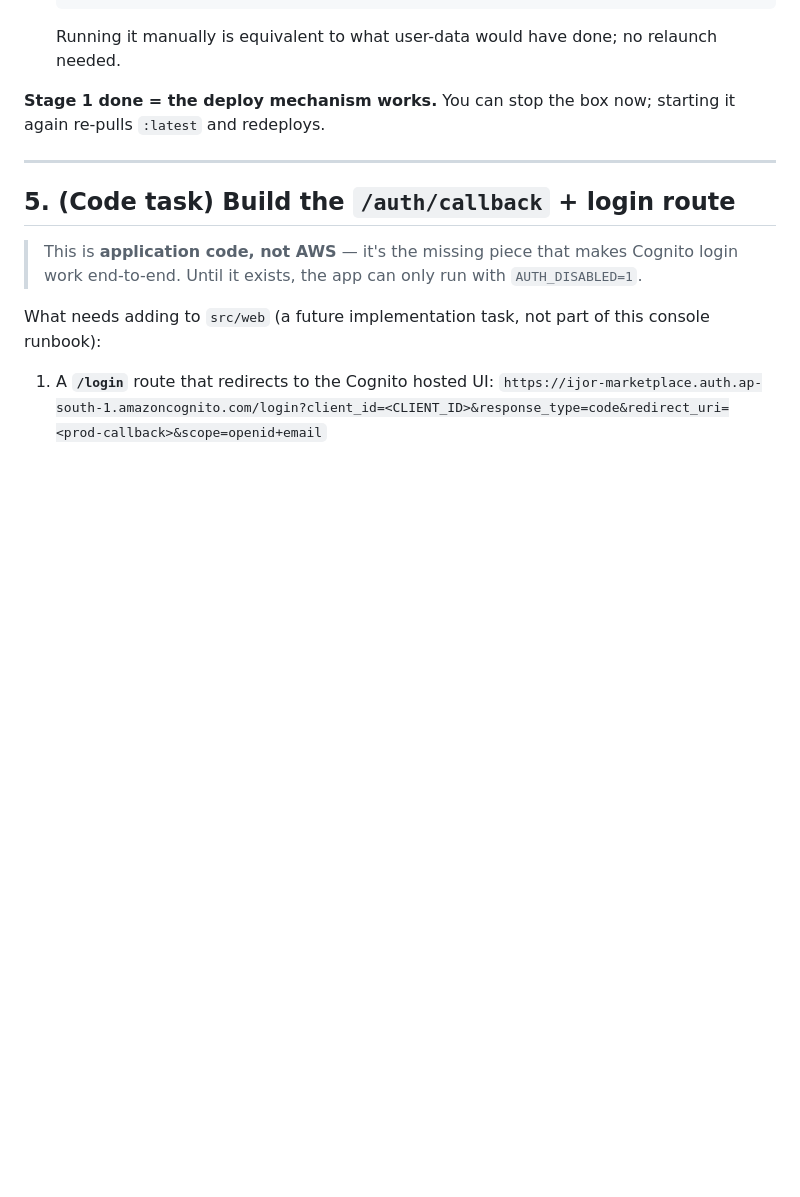
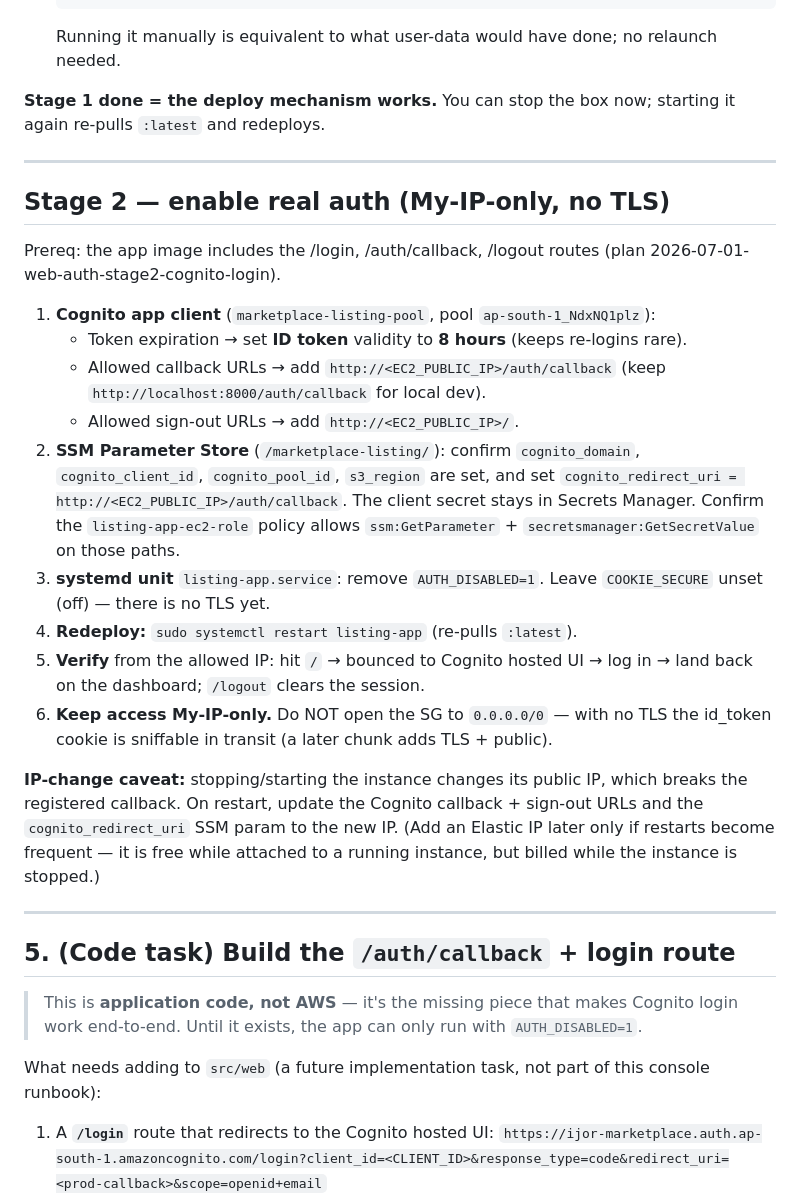
Before and after one commit to gopalthakur71/marketplace-bulklisting-semi-automation, a Markdown page: docs/runbooks/web-ec2-deploy-console.md, the part around the change. GitHub-like rendering; blank space fills up the shorter version.

Commit message:
docs: Stage 2 auth deploy runbook + architecture module map

```diff
--- a/docs/runbooks/web-ec2-deploy-console.md
+++ b/docs/runbooks/web-ec2-deploy-console.md
@@ -245,6 +245,37 @@ re-pulls `:latest` and redeploys.
 
 ---
 
+## Stage 2 — enable real auth (My-IP-only, no TLS)
+
+Prereq: the app image includes the /login, /auth/callback, /logout routes
+(plan 2026-07-01-web-auth-stage2-cognito-login).
+
+1. **Cognito app client** (`marketplace-listing-pool`, pool `ap-south-1_NdxNQ1plz`):
+   - Token expiration → set **ID token** validity to **8 hours** (keeps re-logins rare).
+   - Allowed callback URLs → add `http://<EC2_PUBLIC_IP>/auth/callback`
+     (keep `http://localhost:8000/auth/callback` for local dev).
+   - Allowed sign-out URLs → add `http://<EC2_PUBLIC_IP>/`.
+2. **SSM Parameter Store** (`/marketplace-listing/`): confirm `cognito_domain`,
+   `cognito_client_id`, `cognito_pool_id`, `s3_region` are set, and set
+   `cognito_redirect_uri = http://<EC2_PUBLIC_IP>/auth/callback`. The client
+   secret stays in Secrets Manager. Confirm the `listing-app-ec2-role` policy
+   allows `ssm:GetParameter` + `secretsmanager:GetSecretValue` on those paths.
+3. **systemd unit** `listing-app.service`: remove `AUTH_DISABLED=1`. Leave
+   `COOKIE_SECURE` unset (off) — there is no TLS yet.
+4. **Redeploy:** `sudo systemctl restart listing-app` (re-pulls `:latest`).
+5. **Verify** from the allowed IP: hit `/` → bounced to Cognito hosted UI →
+   log in → land back on the dashboard; `/logout` clears the session.
+6. **Keep access My-IP-only.** Do NOT open the SG to `0.0.0.0/0` — with no TLS
+   the id_token cookie is sniffable in transit (a later chunk adds TLS + public).
+
+**IP-change caveat:** stopping/starting the instance changes its public IP,
+which breaks the registered callback. On restart, update the Cognito callback +
+sign-out URLs and the `cognito_redirect_uri` SSM param to the new IP. (Add an
+Elastic IP later only if restarts become frequent — it is free while attached to
+a running instance, but billed while the instance is stopped.)
+
+---
+
 ## 5. (Code task) Build the `/auth/callback` + login route
 
 > This is **application code, not AWS** — it's the missing piece that makes Cognito login
```
Also changed, not shown: docs/ARCHITECTURE.md (+4 -2 lines).
